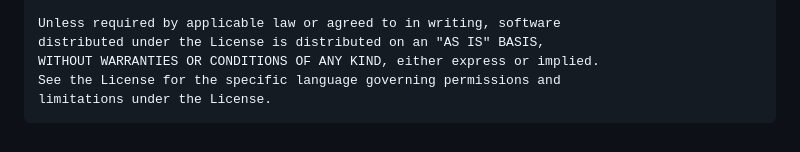
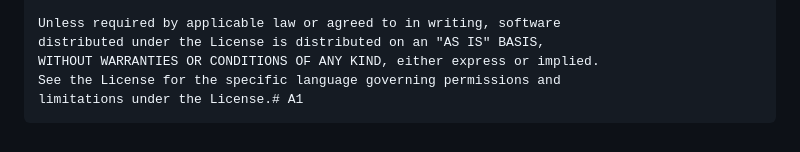
Before and after one commit to ericaokeh/A1, a Markdown page: README.md, the part around the change. Drawn GitHub-style.

```diff
--- a/README.md
+++ b/README.md
@@ -66,4 +66,4 @@ Add your screen recordings for specified implemented features here:
     distributed under the License is distributed on an "AS IS" BASIS,
     WITHOUT WARRANTIES OR CONDITIONS OF ANY KIND, either express or implied.
     See the License for the specific language governing permissions and
-    limitations under the License.
+    limitations under the License.# A1
```
